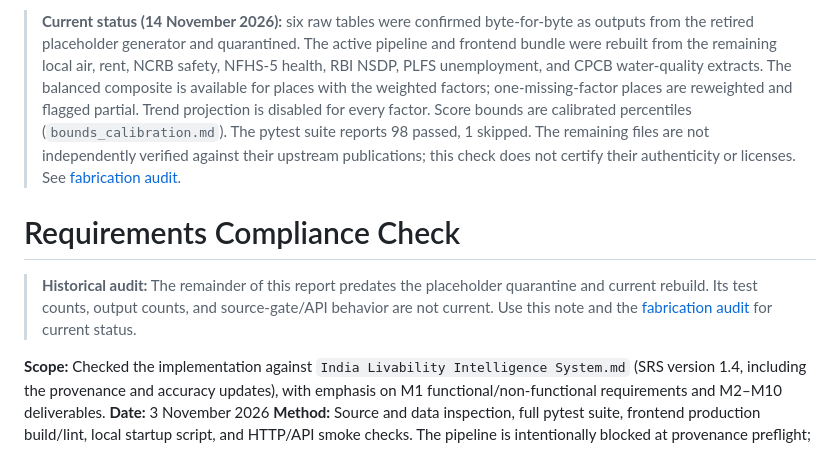
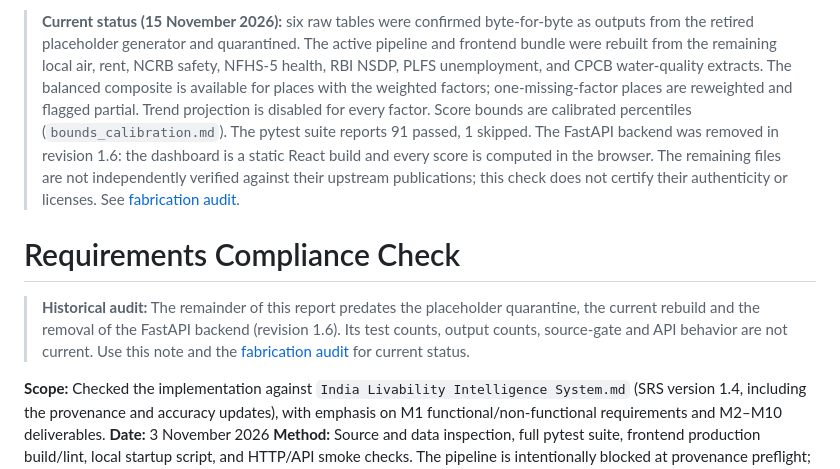
Before and after one commit to PARASMANI-KHUNTE/MCA_DSP_Project_2026, a Markdown page: India Livability Intelligence System/reports/requirements_compliance_check.md, the part around the change. Rendered like a GitHub page.

```diff
--- a/India Livability Intelligence System/reports/requirements_compliance_check.md
+++ b/India Livability Intelligence System/reports/requirements_compliance_check.md
@@ -1,7 +1,7 @@
-> **Current status (14 November 2026):** six raw tables were confirmed byte-for-byte as outputs from the retired placeholder generator and quarantined. The active pipeline and frontend bundle were rebuilt from the remaining local air, rent, NCRB safety, NFHS-5 health, RBI NSDP, PLFS unemployment, and CPCB water-quality extracts. The balanced composite is available for places with the weighted factors; one-missing-factor places are reweighted and flagged partial. Trend projection is disabled for every factor. Score bounds are calibrated percentiles (`bounds_calibration.md`). The pytest suite reports 98 passed, 1 skipped. The remaining files are not independently verified against their upstream publications; this check does not certify their authenticity or licenses. See [fabrication audit](data_fabrication_audit.md).
+> **Current status (15 November 2026):** six raw tables were confirmed byte-for-byte as outputs from the retired placeholder generator and quarantined. The active pipeline and frontend bundle were rebuilt from the remaining local air, rent, NCRB safety, NFHS-5 health, RBI NSDP, PLFS unemployment, and CPCB water-quality extracts. The balanced composite is available for places with the weighted factors; one-missing-factor places are reweighted and flagged partial. Trend projection is disabled for every factor. Score bounds are calibrated percentiles (`bounds_calibration.md`). The pytest suite reports 91 passed, 1 skipped. The FastAPI backend was removed in revision 1.6: the dashboard is a static React build and every score is computed in the browser. The remaining files are not independently verified against their upstream publications; this check does not certify their authenticity or licenses. See [fabrication audit](data_fabrication_audit.md).
 # Requirements Compliance Check
 
-> **Historical audit:** The remainder of this report predates the placeholder quarantine and current rebuild. Its test counts, output counts, and source-gate/API behavior are not current. Use this note and the [fabrication audit](data_fabrication_audit.md) for current status.
+> **Historical audit:** The remainder of this report predates the placeholder quarantine, the current rebuild and the removal of the FastAPI backend (revision 1.6). Its test counts, output counts, source-gate and API behavior are not current. Use this note and the [fabrication audit](data_fabrication_audit.md) for current status.
 
 
 **Scope:** Checked the implementation against `India Livability Intelligence System.md` (SRS version 1.4, including the provenance and accuracy updates), with emphasis on M1 functional/non-functional requirements and M2–M10 deliverables.
```
Also changed, not shown: docs/project-report/PROJECT_REPORT.md (+2 -2 lines), docs/project-report/diagrams/high_level_architecture.png, 10 other files.
